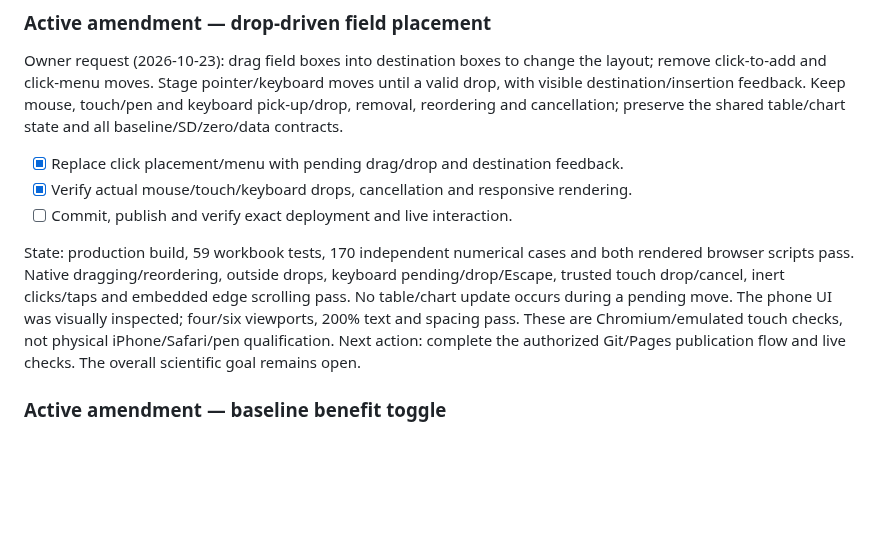
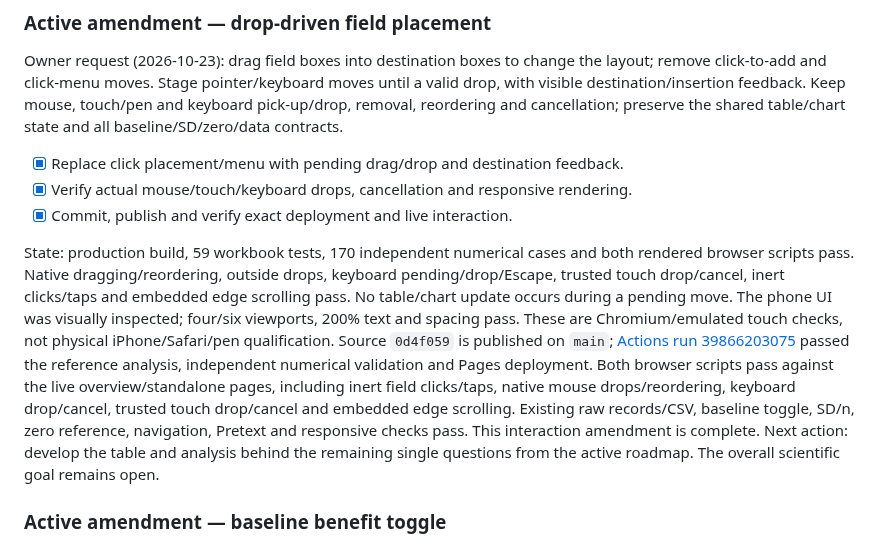
Before and after one commit to GeorgeFejer91/Respiratory-Modulation-of-Peripersonal-Space-Representation, a Markdown page: for-ai/ANALYSIS_ROADMAP.md, the part around the change. GitHub-like rendering; blank space fills up the shorter version.

Commit message:
Record live pivot drag-and-drop verification

```diff
--- a/for-ai/ANALYSIS_ROADMAP.md
+++ b/for-ai/ANALYSIS_ROADMAP.md
@@ -100,7 +100,7 @@ the shared table/chart state and all baseline/SD/zero/data contracts.
 
 - [x] Replace click placement/menu with pending drag/drop and destination feedback.
 - [x] Verify actual mouse/touch/keyboard drops, cancellation and responsive rendering.
-- [ ] Commit, publish and verify exact deployment and live interaction.
+- [x] Commit, publish and verify exact deployment and live interaction.
 
 State: production build, 59 workbook tests, 170 independent numerical cases and both
 rendered browser scripts pass. Native dragging/reordering, outside drops, keyboard
@@ -108,7 +108,15 @@ pending/drop/Escape, trusted touch drop/cancel, inert clicks/taps and embedded e
 scrolling pass. No table/chart update occurs during a pending move. The phone UI
 was visually inspected; four/six viewports, 200% text and spacing pass. These are
 Chromium/emulated touch checks, not physical iPhone/Safari/pen qualification.
-Next action: complete the authorized Git/Pages publication flow and live checks.
+Source `0d4f059` is published on `main`;
+[Actions run 39866203075](https://github.com/GeorgeFejer91/Study5_Publication/actions/runs/39866203075)
+passed the reference analysis, independent numerical validation and Pages deployment.
+Both browser scripts pass against the live overview/standalone pages, including
+inert field clicks/taps, native mouse drops/reordering, keyboard drop/cancel,
+trusted touch drop/cancel and embedded edge scrolling. Existing raw records/CSV,
+baseline toggle, SD/n, zero reference, navigation, Pretext and responsive checks pass.
+This interaction amendment is complete. Next action: develop the table and analysis
+behind the remaining single questions from the active roadmap.
 The overall scientific goal remains open.
 
 ### Active amendment — baseline benefit toggle
```
